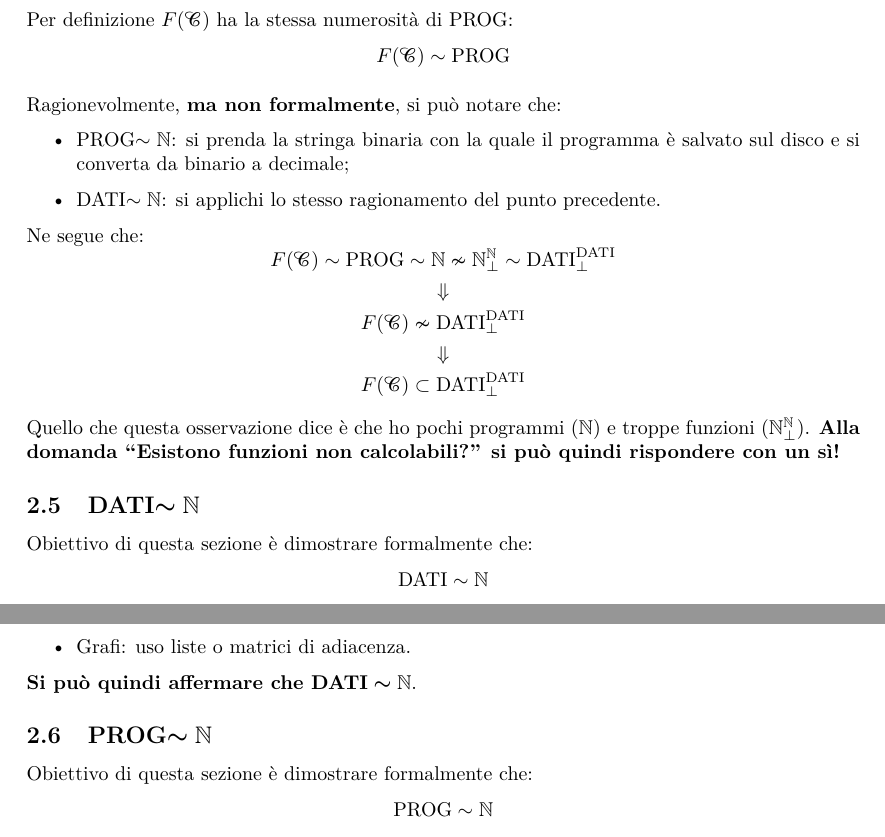
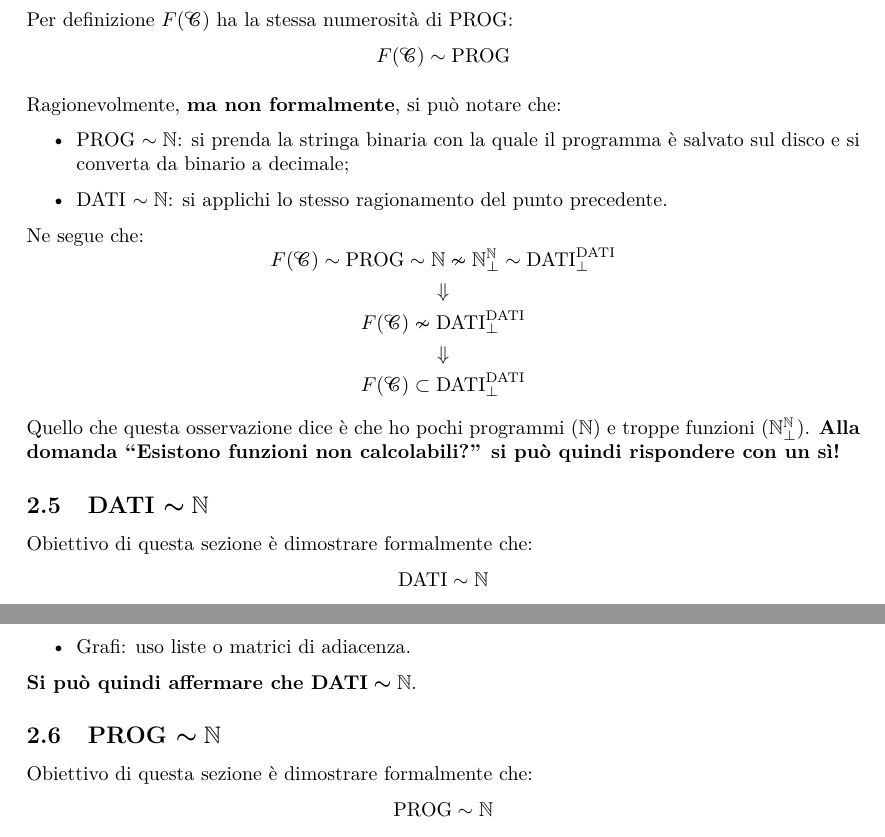
Before and after one commit to maurotella/appuntiIT, a LaTeX document (main.tex, which reads sections/02_calcolabilita.tex): two parts of pages 9 and 11 of 18, joined at a grey line, cut so that both start at the same text. Compiled offline with pdfLaTeX.

Commit message:
Changes from papeeria

```diff
--- a/sections/02_calcolabilita.tex
+++ b/sections/02_calcolabilita.tex
@@ -242,9 +242,9 @@ $$ F(\SC) \sim \text{PROG} $$
 
 Ragionevolmente, \textbf{ma non formalmente}, si può notare che:
 \begin{itemize}
-    \item PROG$\sim\N$: si prenda la stringa binaria con la quale il programma è
+    \item PROG\ $\sim\N$: si prenda la stringa binaria con la quale il programma è
         salvato sul disco e si converta da binario a decimale;
-    \item DATI$\sim\N$: si applichi lo stesso ragionamento del punto precedente.
+    \item DATI\ $\sim\N$: si applichi lo stesso ragionamento del punto precedente.
 \end{itemize}
 Ne segue che:
 $$ F(\SC) \sim \text{PROG} \sim \N \nsim\N^\N_\perp\sim \text{DATI}^\text{DATI}_\perp$$
@@ -258,7 +258,7 @@ funzioni ($\N^\N_\perp$).
 \textbf{Alla domanda \quotes{Esistono funzioni non calcolabili?} si può quindi
 rispondere con un sì!}
 
-\subsection{\texorpdfstring{DATI$\bm{\sim\N}$}{DATI~N}}
+\subsection{\texorpdfstring{DATI\ $\bm{\sim\N}$}{DATI~N}}
 Obiettivo di questa sezione è dimostrare formalmente che:
 $$ \text{DATI} \sim \N $$
 Vogliamo quindi trovare una biezione che è in grado di associare biunivocamente
@@ -389,7 +389,7 @@ Qualsiasi tipo di dato può essere convertito a una lista di numeri:
 
 \textbf{Si può quindi affermare che $\bm{\text{DATI}\sim\N}$}.
 
-\subsection{\texorpdfstring{PROG$\bm{\sim\N}$}{PROG~N}}
+\subsection{\texorpdfstring{PROG\ $\bm{\sim\N}$}{PROG~N}}
 Obiettivo di questa sezione è dimostrare formalmente che:
 $$ \text{PROG} \sim \N $$
 Per poterlo fare si dovrà definire formalmente un sistema di calcolo specifico: il sistema
```
